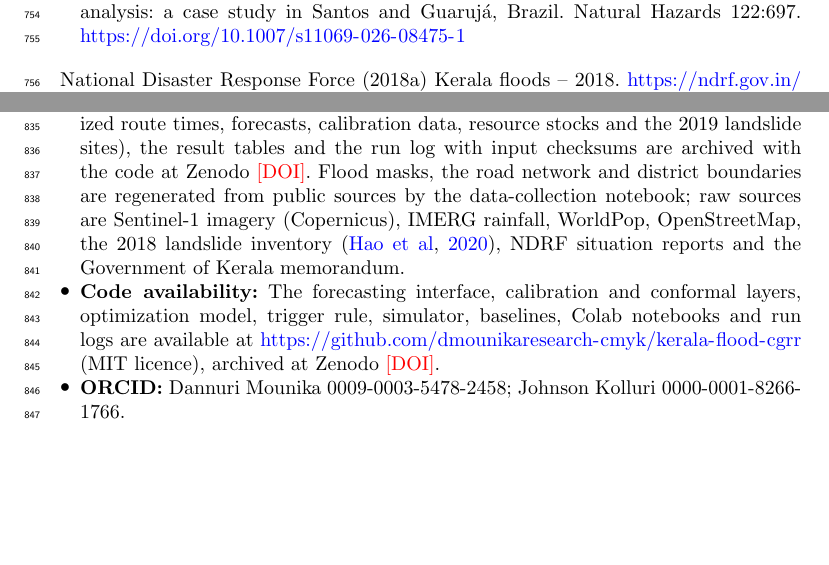
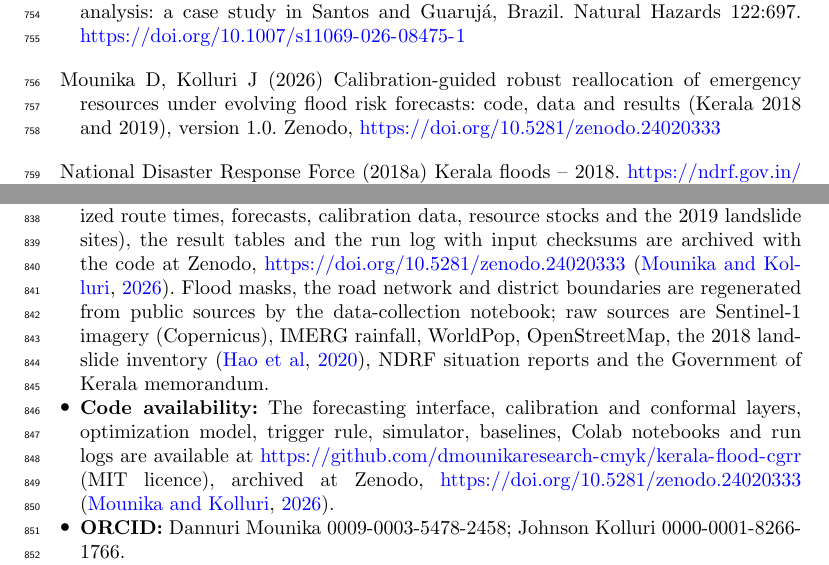
Before and after one commit to dmounikaresearch-cmyk/kerala-flood-cgrr, a LaTeX paper (manuscript/main.tex, which reads manuscript/references.bib): two parts of pages 27 and 29 of 29, joined at a grey line, cut so that both start at the same text, the shorter picture padded with empty space. Compiled offline with pdfLaTeX.

Commit message:
Manuscript: Zenodo DOI in data and code availability; DOI badge

```diff
--- a/manuscript/main.tex
+++ b/manuscript/main.tex
@@ -672,8 +672,8 @@ Maximizing the right-hand side over $S$ shows that the objective is at least $W$
 \item \textbf{Competing interests:} The authors have no relevant financial or non-financial interests to disclose.
 \item \textbf{Ethics approval and consent to participate:} Not applicable.
 \item \textbf{Consent for publication:} Not applicable.
-\item \textbf{Data availability:} The processed inputs used for all results (district exposure from Sentinel-1 and WorldPop, travel-time matrices, flooded road segments, realized route times, forecasts, calibration data, resource stocks and the 2019 landslide sites), the result tables and the run log with input checksums are archived with the code at Zenodo \tofill{DOI}. Flood masks, the road network and district boundaries are regenerated from public sources by the data-collection notebook; raw sources are Sentinel-1 imagery (Copernicus), IMERG rainfall, WorldPop, OpenStreetMap, the 2018 landslide inventory \citep{Hao2020}, NDRF situation reports and the Government of Kerala memorandum.
-\item \textbf{Code availability:} The forecasting interface, calibration and conformal layers, optimization model, trigger rule, simulator, baselines, Colab notebooks and run logs are available at \url{https://github.com/dmounikaresearch-cmyk/kerala-flood-cgrr} (MIT licence), archived at Zenodo \tofill{DOI}.
+\item \textbf{Data availability:} The processed inputs used for all results (district exposure from Sentinel-1 and WorldPop, travel-time matrices, flooded road segments, realized route times, forecasts, calibration data, resource stocks and the 2019 landslide sites), the result tables and the run log with input checksums are archived with the code at Zenodo, \url{https://doi.org/10.5281/zenodo.24020333} \citep{CGRRcode}. Flood masks, the road network and district boundaries are regenerated from public sources by the data-collection notebook; raw sources are Sentinel-1 imagery (Copernicus), IMERG rainfall, WorldPop, OpenStreetMap, the 2018 landslide inventory \citep{Hao2020}, NDRF situation reports and the Government of Kerala memorandum.
+\item \textbf{Code availability:} The forecasting interface, calibration and conformal layers, optimization model, trigger rule, simulator, baselines, Colab notebooks and run logs are available at \url{https://github.com/dmounikaresearch-cmyk/kerala-flood-cgrr} (MIT licence), archived at Zenodo, \url{https://doi.org/10.5281/zenodo.24020333} \citep{CGRRcode}.
 \item \textbf{ORCID:} Dannuri Mounika 0009-0003-5478-2458; Johnson Kolluri 0000-0001-8266-1766.
 \item \textbf{Author contributions:} Dannuri Mounika: Conceptualization, Methodology, Software, Data curation, Formal analysis, Visualization, Writing -- original draft. Johnson Kolluri: Supervision, Validation, Writing -- review and editing. Both authors read and approved the final manuscript.
 \end{itemize}
--- a/manuscript/references.bib
+++ b/manuscript/references.bib
@@ -455,3 +455,11 @@
   pages   = {119--150},
   doi     = {10.1007/s12532-017-0130-5}
 }
+
+@misc{CGRRcode,
+  author       = {Mounika, Dannuri and Kolluri, Johnson},
+  title        = {Calibration-guided robust reallocation of emergency resources under evolving flood risk forecasts: code, data and results ({Kerala} 2018 and 2019), version 1.0},
+  year         = {2026},
+  howpublished = {Zenodo},
+  doi          = {10.5281/zenodo.24020333}
+}
```
Also changed, not shown: README.md, manuscript/main.pdf.
